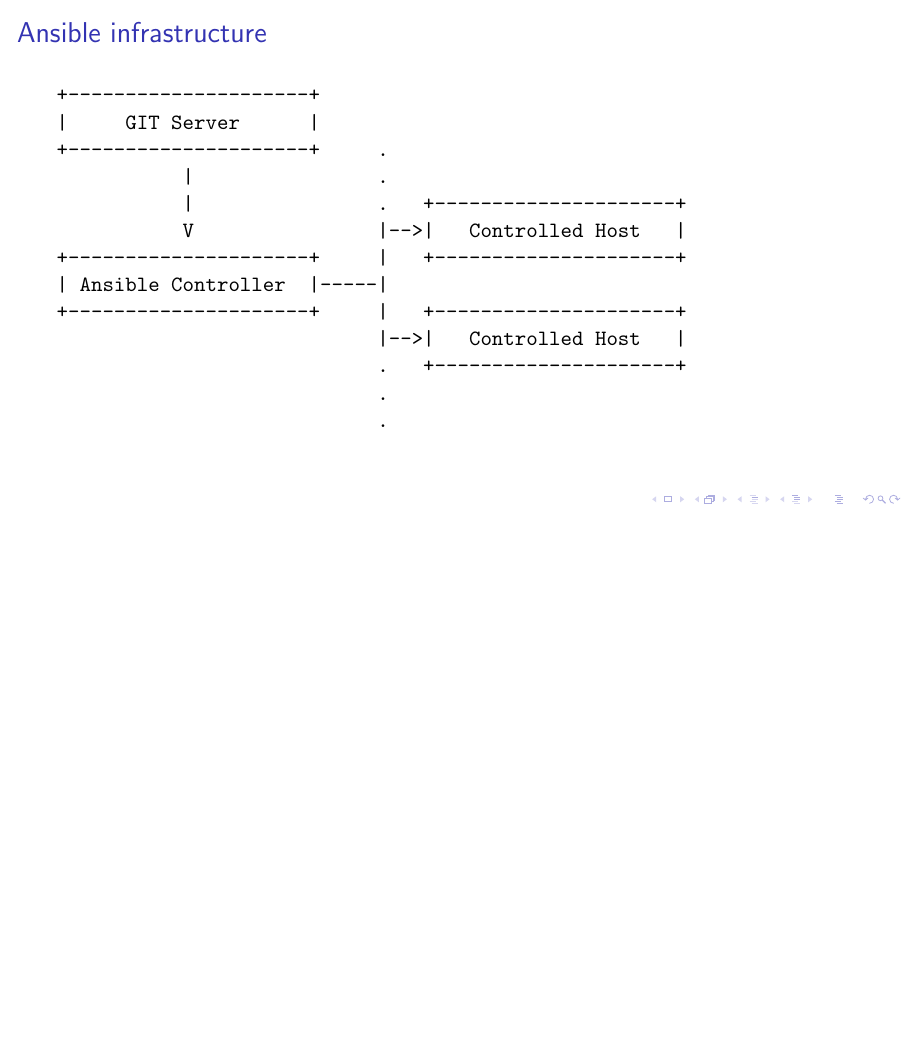
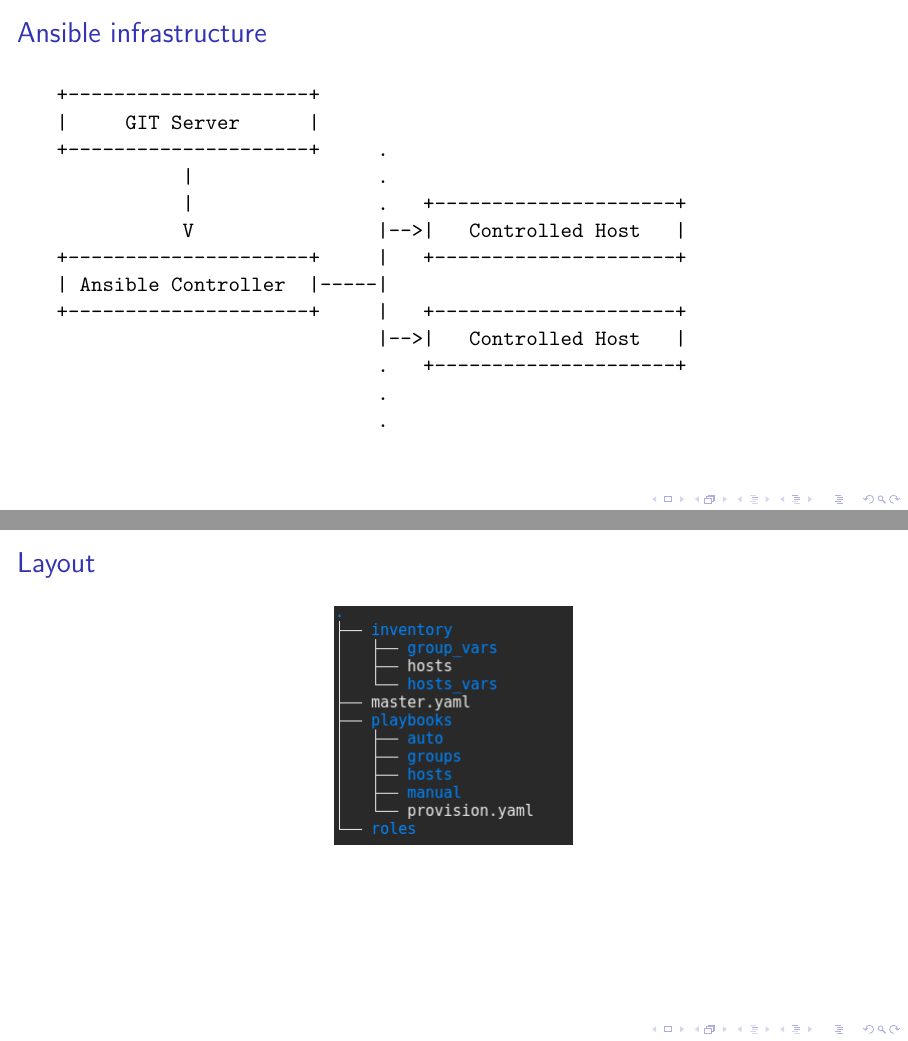
Before and after one commit to Fale/slides, LaTeX slides (20161025-en-ansible-ws/presentation.tex): page 25 of 26 before the commit and pages 25 and 26 of 27 after it, the two joined at a grey line, the shorter picture padded with empty space. Compiled offline with pdfLaTeX.

Commit message:
Add project structure slide

```diff
--- a/20161025-en-ansible-ws/presentation.tex
+++ b/20161025-en-ansible-ws/presentation.tex
@@ -86,6 +86,13 @@
 \end{frame}
 
 \begin{frame}
+    \frametitle{Layout}
+    \begin{center}
+        \includegraphics[scale=0.5]{project_structure.png}
+    \end{center}
+\end{frame}
+
+\begin{frame}
     \frametitle{Links}
     \begin{itemize}
         \item Official documentation: http://docs.ansible.com
```
Also changed, not shown: 20161025-en-ansible-ws/project_structure.png (added).
